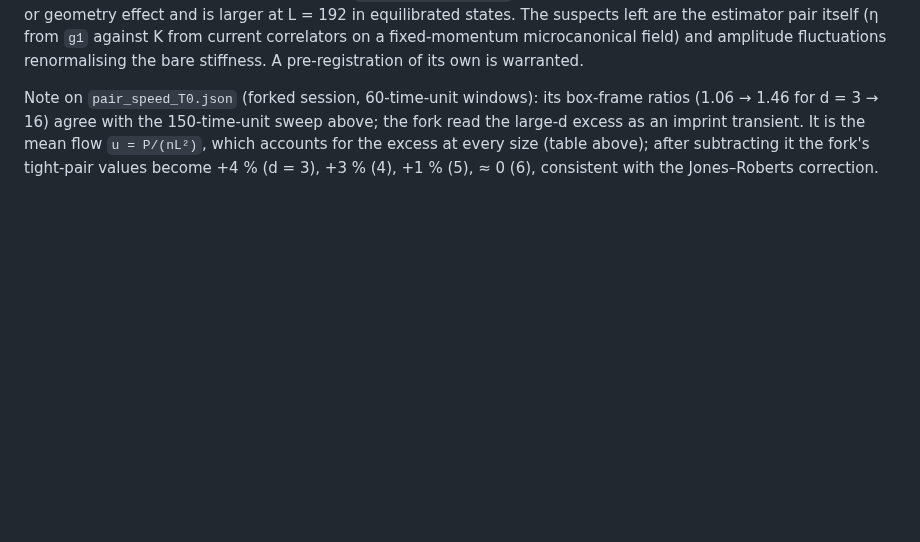
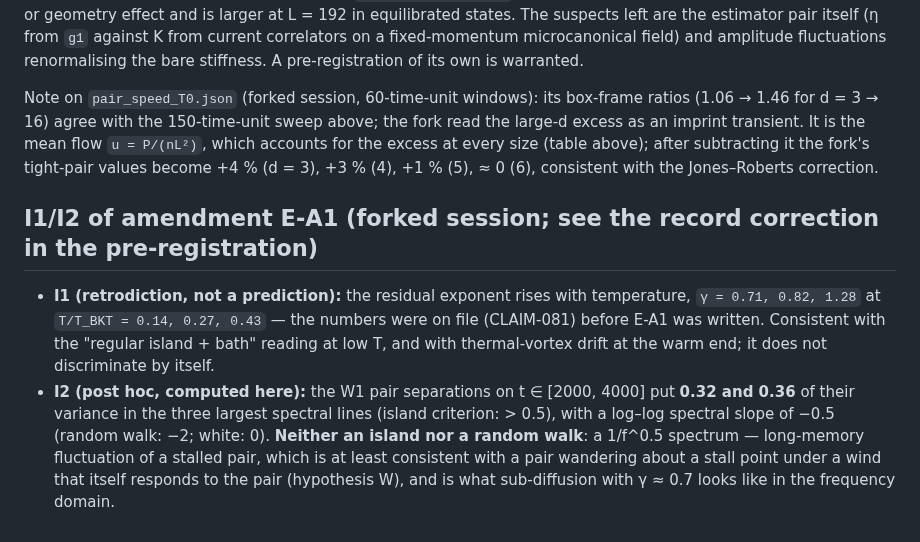
Before and after one commit to xaviercallens/SocrateAI-Scientific-QuantumFluids, a Markdown page: docs/designs/PGPE_TRANSPORT_RESULTS.md, the part around the change. GitHub-like rendering; blank space fills up the shorter version.

Commit message:
E-A1 record correction (filed after the warm analysis it says it precedes: I1 is a retrodiction); I2 evaluated: W1 separations have a 1/f^0.5 spectrum, neither island nor random walk

```diff
--- a/docs/designs/PGPE_TRANSPORT_RESULTS.md
+++ b/docs/designs/PGPE_TRANSPORT_RESULTS.md
@@ -141,3 +141,16 @@ Note on `pair_speed_T0.json` (forked session, 60-time-unit windows): its box-fra
 agree with the 150-time-unit sweep above; the fork read the large-d excess as an imprint transient. It is the mean
 flow `u = P/(nL²)`, which accounts for the excess at every size (table above); after subtracting it the fork's
 tight-pair values become +4 % (d = 3), +3 % (4), +1 % (5), ≈ 0 (6), consistent with the Jones–Roberts correction.
+
+## I1/I2 of amendment E-A1 (forked session; see the record correction in the pre-registration)
+
+- **I1 (retrodiction, not a prediction):** the residual exponent rises with temperature, `γ = 0.71, 0.82, 1.28`
+  at `T/T_BKT = 0.14, 0.27, 0.43` — the numbers were on file (CLAIM-081) before E-A1 was written. Consistent with
+  the "regular island + bath" reading at low T, and with thermal-vortex drift at the warm end; it does not
+  discriminate by itself.
+- **I2 (post hoc, computed here):** the W1 pair separations on t ∈ [2000, 4000] put **0.32 and 0.36** of their
+  variance in the three largest spectral lines (island criterion: > 0.5), with a log–log spectral slope of −0.5
+  (random walk: −2; white: 0). **Neither an island nor a random walk**: a 1/f^0.5 spectrum — long-memory
+  fluctuation of a stalled pair, which is at least consistent with a pair wandering about a stall point under a
+  wind that itself responds to the pair (hypothesis W), and is what sub-diffusion with γ ≈ 0.7 looks like in the
+  frequency domain.
```
Also changed, not shown: docs/designs/PGPE_EINSTEIN_PREREG.md (+7 -0 lines).
